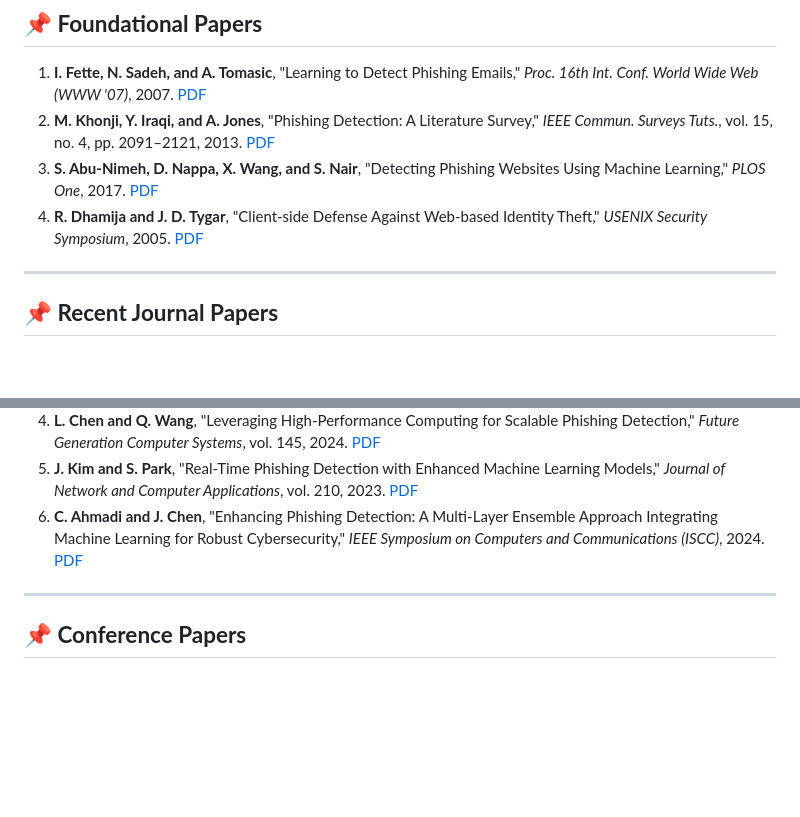
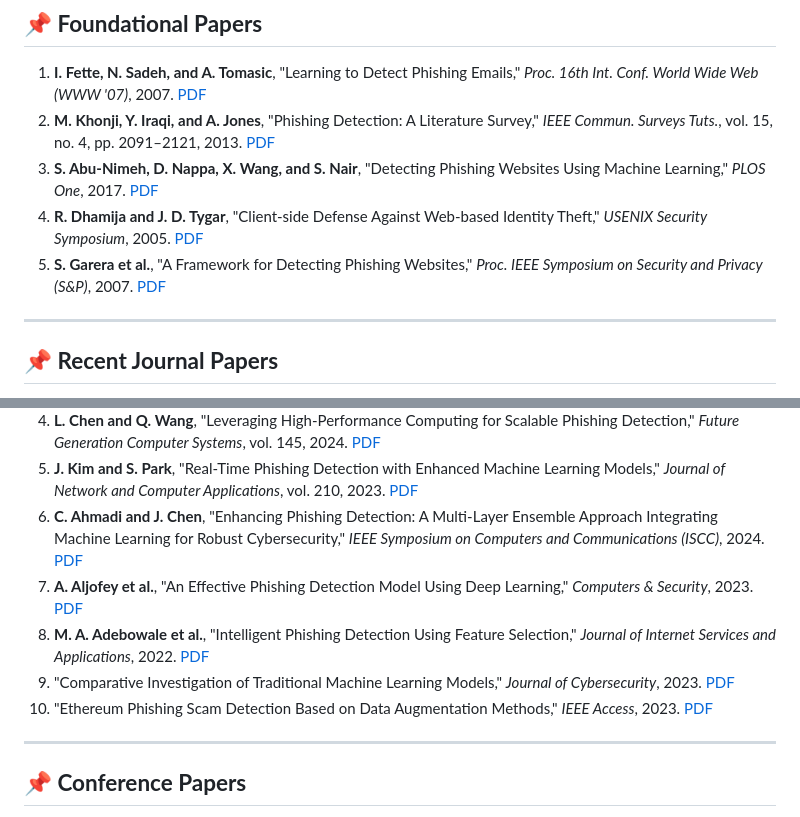
Before and after one commit to Chrisrk99/Phishing-Detection-ML-Survey, a Markdown page: docs/bibliography.md, 2 parts joined by grey strips. Rendered like a GitHub page; blank space fills up the shorter version.

```diff
--- a/docs/bibliography.md
+++ b/docs/bibliography.md
@@ -9,6 +9,7 @@ This list will be updated as more references are collected.
 2. **M. Khonji, Y. Iraqi, and A. Jones**, "Phishing Detection: A Literature Survey," *IEEE Commun. Surveys Tuts.*, vol. 15, no. 4, pp. 2091–2121, 2013. [PDF](Phishing_Detection_A_Literature_Survey.pdf)
 3. **S. Abu-Nimeh, D. Nappa, X. Wang, and S. Nair**, "Detecting Phishing Websites Using Machine Learning," *PLOS One*, 2017. [PDF](Detecting_phishing_websites_using_machine_learning_technique.pdf)
 4. **R. Dhamija and J. D. Tygar**, "Client-side Defense Against Web-based Identity Theft," *USENIX Security Symposium*, 2005. [PDF](Client-side_defense_against_web-based_identity_theft.pdf)
+5. **S. Garera et al.**, "A Framework for Detecting Phishing Websites," *Proc. IEEE Symposium on Security and Privacy (S&P)*, 2007. [PDF](Framework_for_Detecting_Phishing_2007.pdf)
 
 ---
 
@@ -19,6 +20,10 @@ This list will be updated as more references are collected.
 4. **L. Chen and Q. Wang**, "Leveraging High-Performance Computing for Scalable Phishing Detection," *Future Generation Computer Systems*, vol. 145, 2024. [PDF](PHISHING_DETECTION_USING_MACHINE_LEARNING-A_MODEL_.pdf)
 5. **J. Kim and S. Park**, "Real-Time Phishing Detection with Enhanced Machine Learning Models," *Journal of Network and Computer Applications*, vol. 210, 2023. [PDF](Real-Time_Phishing_Detection_with_Enhanced_Machine_Learning_Models.pdf)
 6. **C. Ahmadi and J. Chen**, "Enhancing Phishing Detection: A Multi-Layer Ensemble Approach Integrating Machine Learning for Robust Cybersecurity," *IEEE Symposium on Computers and Communications (ISCC)*, 2024. [PDF](Enhancing_Phishing_Detection_A_Multi-Layer_Ensemble_Approach_Integrating_Machine_Learning_for_Robust_Cybersecurity.pdf)
+7. **A. Aljofey et al.**, "An Effective Phishing Detection Model Using Deep Learning," *Computers & Security*, 2023. [PDF](Effective_Phishing_Detection_2023.pdf)
+8. **M. A. Adebowale et al.**, "Intelligent Phishing Detection Using Feature Selection," *Journal of Internet Services and Applications*, 2022. [PDF](Intelligent_Phishing_Detection_2022.pdf)
+9. "Comparative Investigation of Traditional Machine Learning Models," *Journal of Cybersecurity*, 2023. [PDF](Comparative_Investigation_of_Traditional_Machine_Learning_Models.pdf)
+10. "Ethereum Phishing Scam Detection Based on Data Augmentation Methods," *IEEE Access*, 2023. [PDF](Ethereum_Phishing_Scam_Detection_Based_on_Data_Augmentation_Methods.pdf)
 
 ---
 
```
Also changed, not shown: other parts of docs/bibliography.md (+1 -1 lines).
